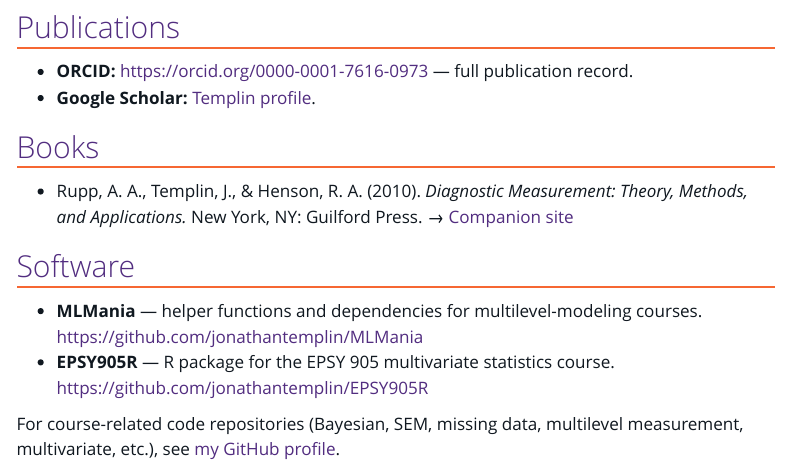
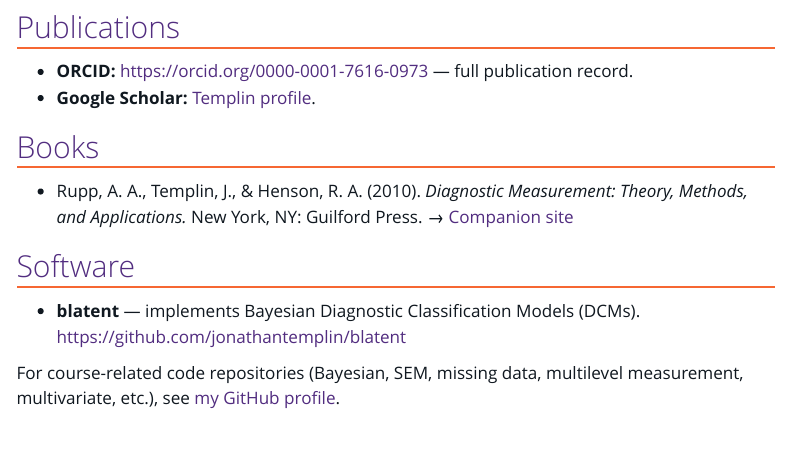
Before and after one commit to jonathantemplin/website, a Quarto document (research.qmd): the page in a window 1100 px wide, from 520 px down. Rendered offline with R 4.5, knitr and Pandoc in place of Quarto, with nearby package versions; menus at the side of the page are left out.

Commit message:
Update Research software list: replace MLMania/EPSY905R with blatent

```diff
--- a/research.qmd
+++ b/research.qmd
@@ -24,8 +24,7 @@ With broad training in quantitative psychology, statistics, psychometrics, and d
 
 ## Software
 
-- **MLMania** — helper functions and dependencies for multilevel-modeling courses. <https://github.com/jonathantemplin/MLMania>
-- **EPSY905R** — R package for the EPSY 905 multivariate statistics course. <https://github.com/jonathantemplin/EPSY905R>
+- **blatent** — implements Bayesian Diagnostic Classification Models (DCMs). <https://github.com/jonathantemplin/blatent>
 
 For course-related code repositories (Bayesian, SEM, missing data, multilevel measurement, multivariate, etc.), see [my GitHub profile](https://github.com/jonathantemplin).
 
```
Also changed, not shown: docs/search.json, 1 other file.
